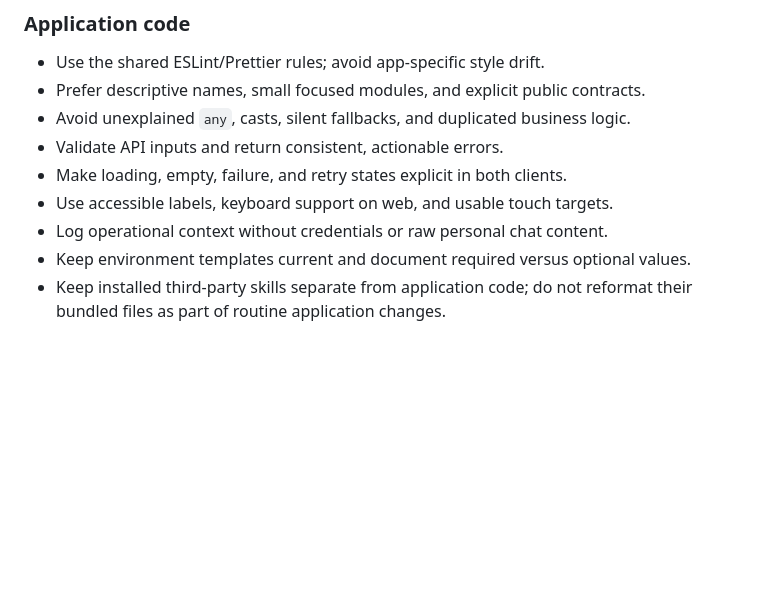
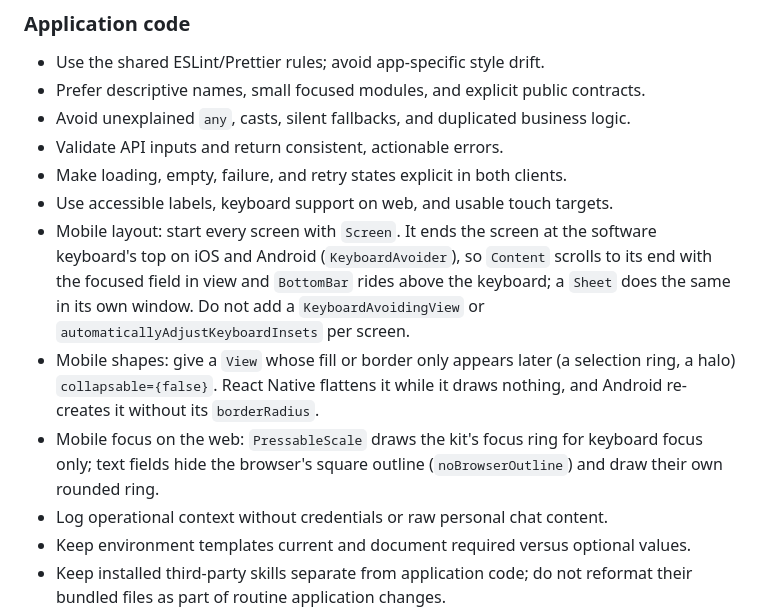
Before and after one commit to taqix/hackyeah-2026, a Markdown page: docs/development.md, the part around the change. Rendered like a GitHub page; blank space fills up the shorter version.

Commit message:
docs: record the mobile keyboard, shape and focus ring conventions
Screens get keyboard avoidance from Screen and must not add their own; a
view whose fill or border appears later stays collapsable={false}; and the
web focus ring comes from PressableScale and the text fields.

Co-Authored-By: Claude Opus 5.5 <noreply@anthropic.com>

```diff
--- a/docs/development.md
+++ b/docs/development.md
@@ -206,6 +206,17 @@ The source is [Software Mansion's skills repository](https://github.com/software
 - Validate API inputs and return consistent, actionable errors.
 - Make loading, empty, failure, and retry states explicit in both clients.
 - Use accessible labels, keyboard support on web, and usable touch targets.
+- Mobile layout: start every screen with `Screen`. It ends the screen at the
+  software keyboard's top on iOS and Android (`KeyboardAvoider`), so `Content`
+  scrolls to its end with the focused field in view and `BottomBar` rides
+  above the keyboard; a `Sheet` does the same in its own window. Do not add a
+  `KeyboardAvoidingView` or `automaticallyAdjustKeyboardInsets` per screen.
+- Mobile shapes: give a `View` whose fill or border only appears later (a
+  selection ring, a halo) `collapsable={false}`. React Native flattens it while
+  it draws nothing, and Android re-creates it without its `borderRadius`.
+- Mobile focus on the web: `PressableScale` draws the kit's focus ring for
+  keyboard focus only; text fields hide the browser's square outline
+  (`noBrowserOutline`) and draw their own rounded ring.
 - Log operational context without credentials or raw personal chat content.
 - Keep environment templates current and document required versus optional values.
 - Keep installed third-party skills separate from application code; do not reformat
```
